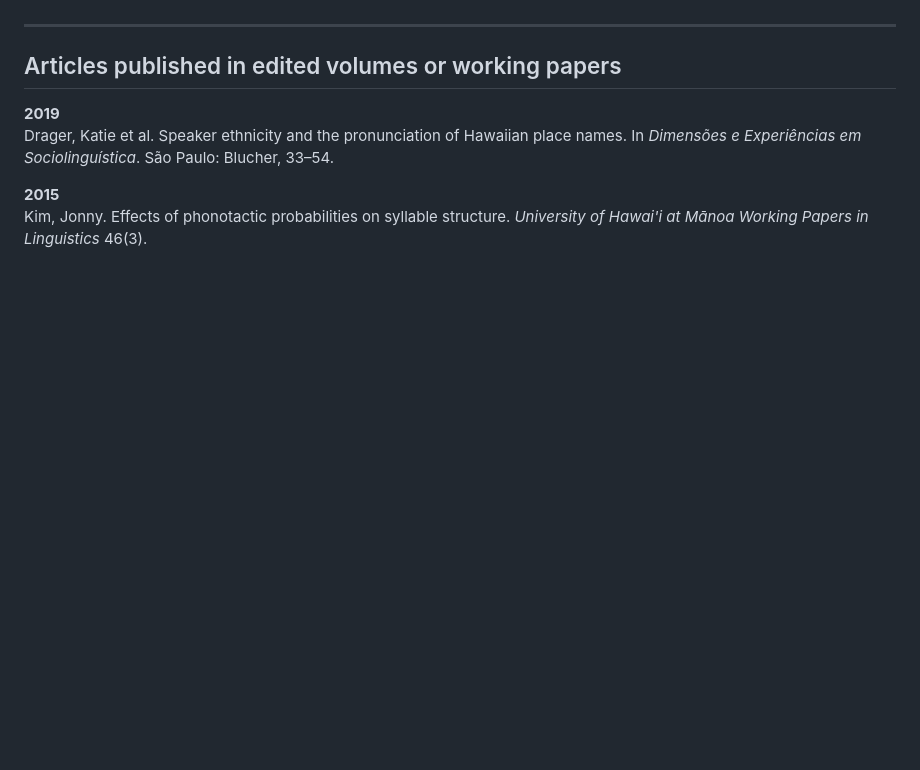
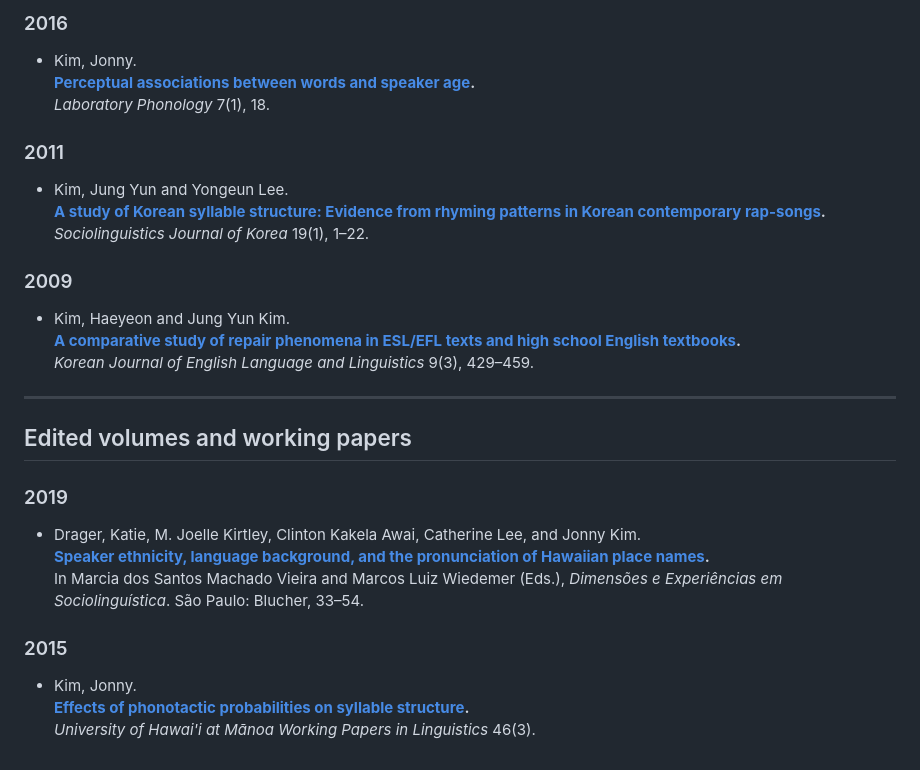
Before and after one commit to jonnykim-pnu/jonnykim-pnu.github.io, a Markdown page: publications.md, the part around one of its changes. Drawn GitHub-style; blank space fills up the shorter version.

```diff
--- a/publications.md
+++ b/publications.md
@@ -53,10 +88,33 @@ Kim, Haeyeon and Jung Yun Kim. A comparative study of repair phenomena in ESL/EF
+### 2016
+
+- Kim, Jonny.
+  **[Perceptual associations between words and speaker age](PASTE-LINK-HERE).**
+  *Laboratory Phonology* 7(1), 18.
+
+### 2011
+
+- Kim, Jung Yun and Yongeun Lee.
+  **[A study of Korean syllable structure: Evidence from rhyming patterns in Korean contemporary rap-songs](PASTE-LINK-HERE).**
+  *Sociolinguistics Journal of Korea* 19(1), 1–22.
+
+### 2009
+
+- Kim, Haeyeon and Jung Yun Kim.
+  **[A comparative study of repair phenomena in ESL/EFL texts and high school English textbooks](PASTE-LINK-HERE).**
+  *Korean Journal of English Language and Linguistics* 9(3), 429–459.
 
 ---
 
-## Articles published in edited volumes or working papers
+## Edited volumes and working papers
 
-**2019**
-Drager, Katie et al. Speaker ethnicity and the pronunciation of Hawaiian place names. In *Dimensões e Experiências em Sociolinguística*. São Paulo: Blucher, 33–54.
+### 2019
 
-**2015**
-Kim, Jonny. Effects of phonotactic probabilities on syllable structure. *University of Hawai'i at Mānoa Working Papers in Linguistics* 46(3).
+- Drager, Katie, M. Joelle Kirtley, Clinton Kakela Awai, Catherine Lee, and Jonny Kim.
+  **[Speaker ethnicity, language background, and the pronunciation of Hawaiian place names](PASTE-LINK-HERE).**
+  In Marcia dos Santos Machado Vieira and Marcos Luiz Wiedemer (Eds.), *Dimensões e Experiências em Sociolinguística*. São Paulo: Blucher, 33–54.
+
+### 2015
+
+- Kim, Jonny.
+  **[Effects of phonotactic probabilities on syllable structure](PASTE-LINK-HERE).**
+  *University of Hawai'i at Mānoa Working Papers in Linguistics* 46(3).
```
Also changed, not shown: other parts of publications.md (+66 -31 lines).
